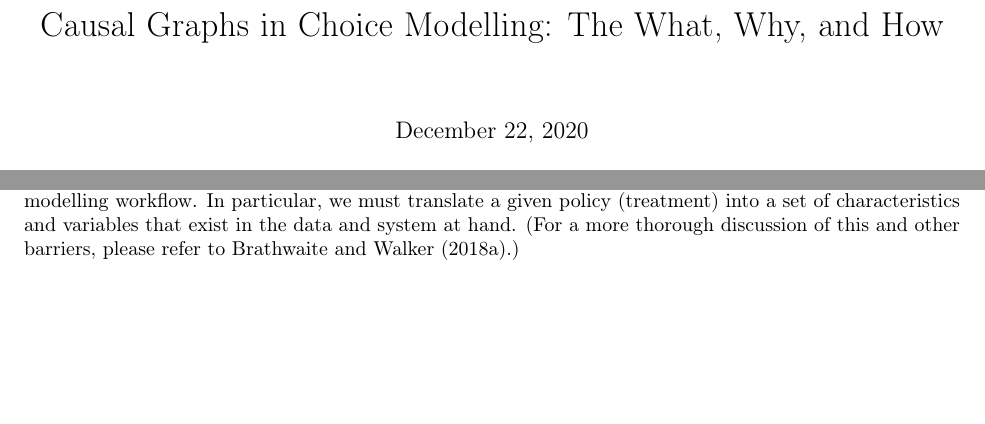
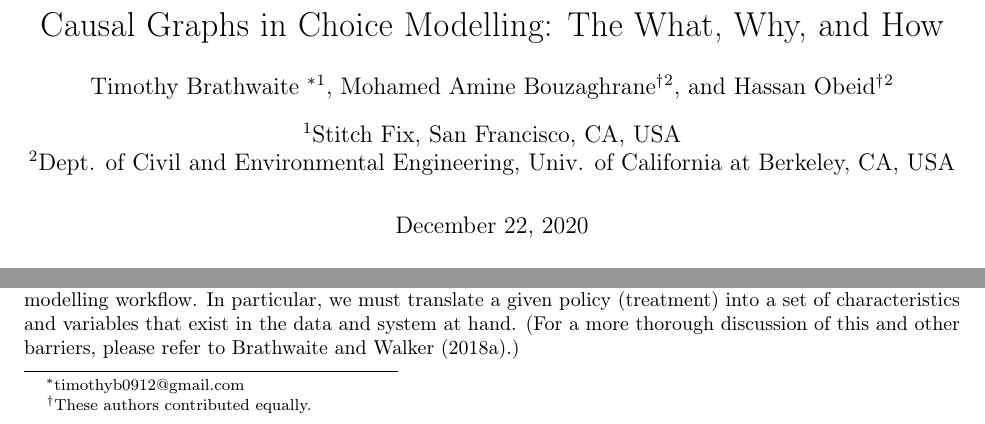
Before and after one commit to hassan-obeid/tr_b_causal_2020, a LaTeX document (article/main.tex): two parts of page 1 of 37, joined at a grey line, cut so that both start at the same text, the shorter picture padded with empty space. Compiled offline with pdfLaTeX.

Commit message:
Add author listing (#205)

```diff
--- a/article/main.tex
+++ b/article/main.tex
@@ -18,6 +18,9 @@
 % For accents over letters
 %\usepackage[utf8]{inputenc}
 \usepackage[T1]{fontenc}
+
+% Handle multiple author affiliations
+\usepackage{authblk}
 
 % For highlighting
 \usepackage{color, soul}
@@ -43,8 +46,15 @@
 
 % Declare article info
 \title{Causal Graphs in Choice Modelling: The What, Why, and How}
-%\author{Timothy Brathwaite, Mohamed Amine Bouzaghrane, Hassan Obeid}
-\author{}
+\author[1]{Timothy Brathwaite \thanks{timothyb0912@gmail.com}}
+\author[2]{Mohamed Amine Bouzaghrane\thanks{These authors contributed equally.}}
+
+\newcommand\EqContribMark{\footnotemark[\arabic{footnote}]} % get the current value
+\author[2]{Hassan Obeid\protect\EqContribMark}
+
+\affil[1]{Stitch Fix, San Francisco, CA, USA}
+\affil[2]{Dept. of Civil and Environmental Engineering\\
+Univ. of California at Berkeley, CA, USA}
 
 
 % Body of document
```
